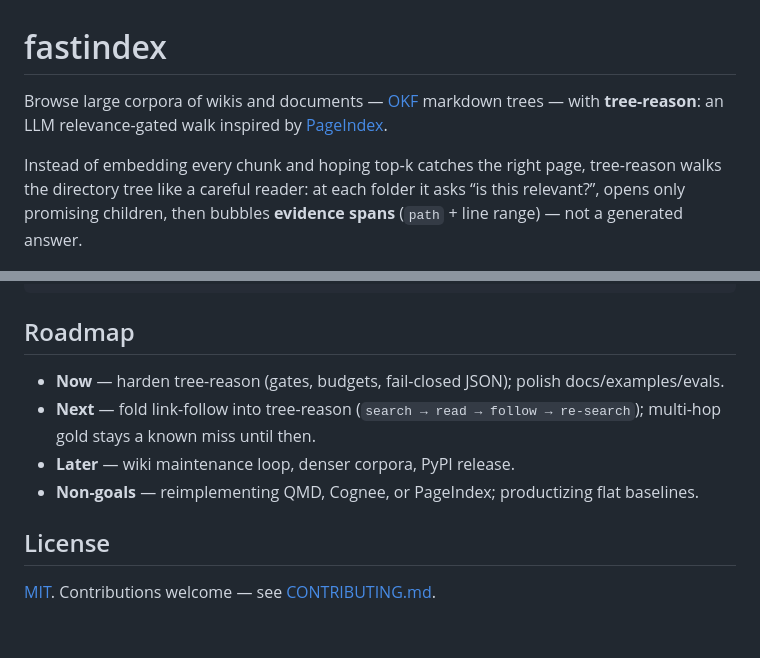
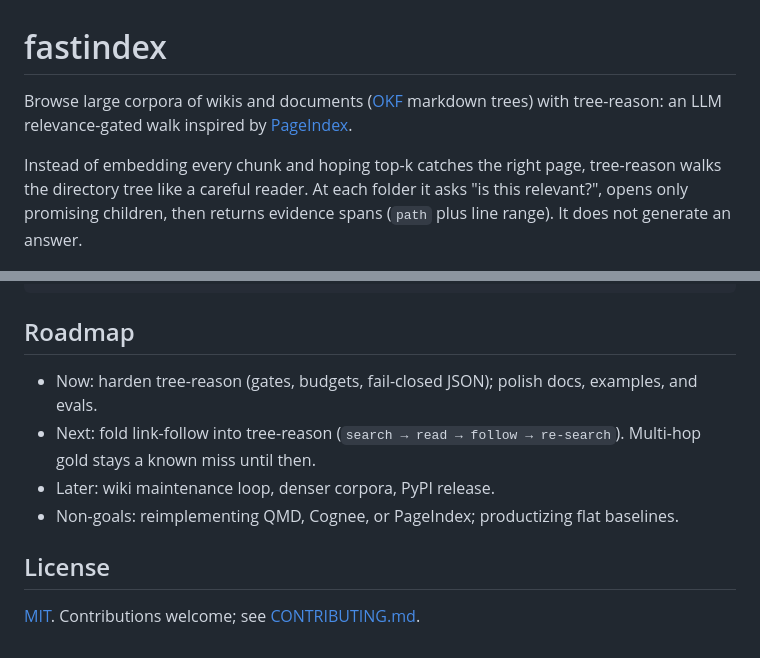
Before and after one commit to manojbajaj95/fastindex, a Markdown page: README.md, 2 parts joined by grey strips. Drawn GitHub-style.

```diff
--- a/README.md
+++ b/README.md
@@ -1,8 +1,8 @@
 # fastindex
 
-Browse large corpora of wikis and documents — [OKF](https://github.com/GoogleCloudPlatform/knowledge-catalog/blob/main/okf/SPEC.md) markdown trees — with **tree-reason**: an LLM relevance-gated walk inspired by [PageIndex](https://github.com/VectifyAI/PageIndex).
+Browse large corpora of wikis and documents ([OKF](https://github.com/GoogleCloudPlatform/knowledge-catalog/blob/main/okf/SPEC.md) markdown trees) with tree-reason: an LLM relevance-gated walk inspired by [PageIndex](https://github.com/VectifyAI/PageIndex).
 
-Instead of embedding every chunk and hoping top‑k catches the right page, tree-reason walks the directory tree like a careful reader: at each folder it asks “is this relevant?”, opens only promising children, then bubbles **evidence spans** (`path` + line range) — not a generated answer.
+Instead of embedding every chunk and hoping top-k catches the right page, tree-reason walks the directory tree like a careful reader. At each folder it asks "is this relevant?", opens only promising children, then returns evidence spans (`path` plus line range). It does not generate an answer.
 
 ![tree-reason walk](docs/assets/tree-reason.gif)
 
@@ -79,11 +79,11 @@ docs/tree-reason.md     # algorithm + knobs
 
 ## Roadmap
 
-- **Now** — harden tree-reason (gates, budgets, fail-closed JSON); polish docs/examples/evals.
-- **Next** — fold link-follow into tree-reason (`search → read → follow → re-search`); multi-hop gold stays a known miss until then.
-- **Later** — wiki maintenance loop, denser corpora, PyPI release.
-- **Non-goals** — reimplementing QMD, Cognee, or PageIndex; productizing flat baselines.
+- Now: harden tree-reason (gates, budgets, fail-closed JSON); polish docs, examples, and evals.
+- Next: fold link-follow into tree-reason (`search → read → follow → re-search`). Multi-hop gold stays a known miss until then.
+- Later: wiki maintenance loop, denser corpora, PyPI release.
+- Non-goals: reimplementing QMD, Cognee, or PageIndex; productizing flat baselines.
 
 ## License
 
-[MIT](LICENSE). Contributions welcome — see [CONTRIBUTING.md](CONTRIBUTING.md).
+[MIT](LICENSE). Contributions welcome; see [CONTRIBUTING.md](CONTRIBUTING.md).
```
Also changed, not shown: other parts of README.md (+16 -16 lines).
